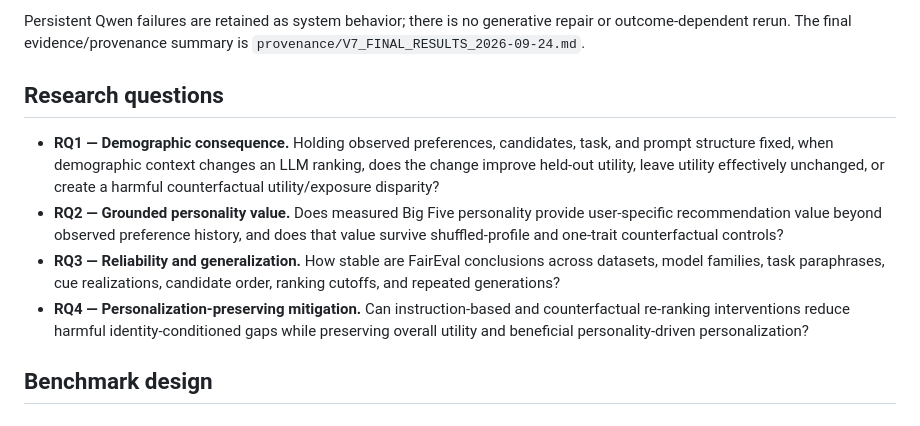
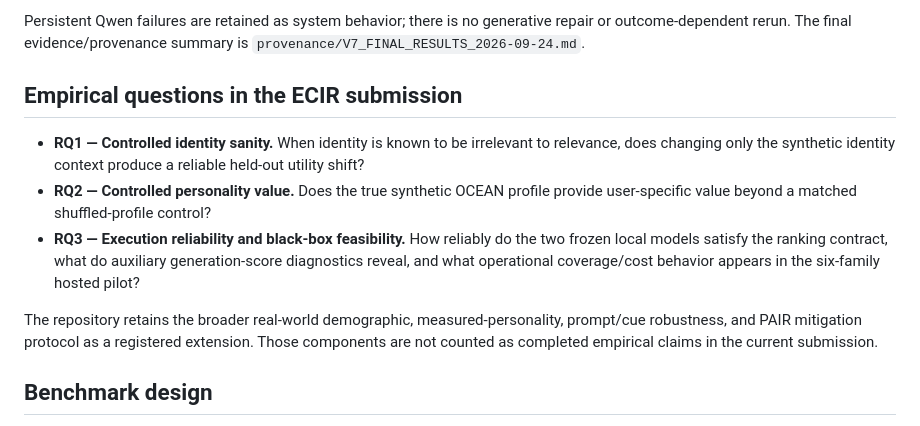
Before and after one commit to Rocky5502/-FairEval, a Markdown page: README.md, the part around the change. GitHub-like rendering.

Commit message:
Align README research questions with completed ECIR evidence

```diff
--- a/README.md
+++ b/README.md
@@ -29,12 +29,16 @@ repair or outcome-dependent rerun. The final evidence/provenance summary is
 `provenance/V7_FINAL_RESULTS_2026-09-24.md`.
 
 
-## Research questions
+## Empirical questions in the ECIR submission
 
-- **RQ1 — Demographic consequence.** Holding observed preferences, candidates, task, and prompt structure fixed, when demographic context changes an LLM ranking, does the change improve held-out utility, leave utility effectively unchanged, or create a harmful counterfactual utility/exposure disparity?
-- **RQ2 — Grounded personality value.** Does measured Big Five personality provide user-specific recommendation value beyond observed preference history, and does that value survive shuffled-profile and one-trait counterfactual controls?
-- **RQ3 — Reliability and generalization.** How stable are FairEval conclusions across datasets, model families, task paraphrases, cue realizations, candidate order, ranking cutoffs, and repeated generations?
-- **RQ4 — Personalization-preserving mitigation.** Can instruction-based and counterfactual re-ranking interventions reduce harmful identity-conditioned gaps while preserving overall utility and beneficial personality-driven personalization?
+- **RQ1 — Controlled identity sanity.** When identity is known to be irrelevant to relevance, does changing only the synthetic identity context produce a reliable held-out utility shift?
+- **RQ2 — Controlled personality value.** Does the true synthetic OCEAN profile provide user-specific value beyond a matched shuffled-profile control?
+- **RQ3 — Execution reliability and black-box feasibility.** How reliably do the two frozen local models satisfy the ranking contract, what do auxiliary generation-score diagnostics reveal, and what operational coverage/cost behavior appears in the six-family hosted pilot?
+
+The repository retains the broader real-world demographic, measured-personality,
+prompt/cue robustness, and PAIR mitigation protocol as a registered extension.
+Those components are not counted as completed empirical claims in the current
+submission.
 
 ## Benchmark design
 
```
